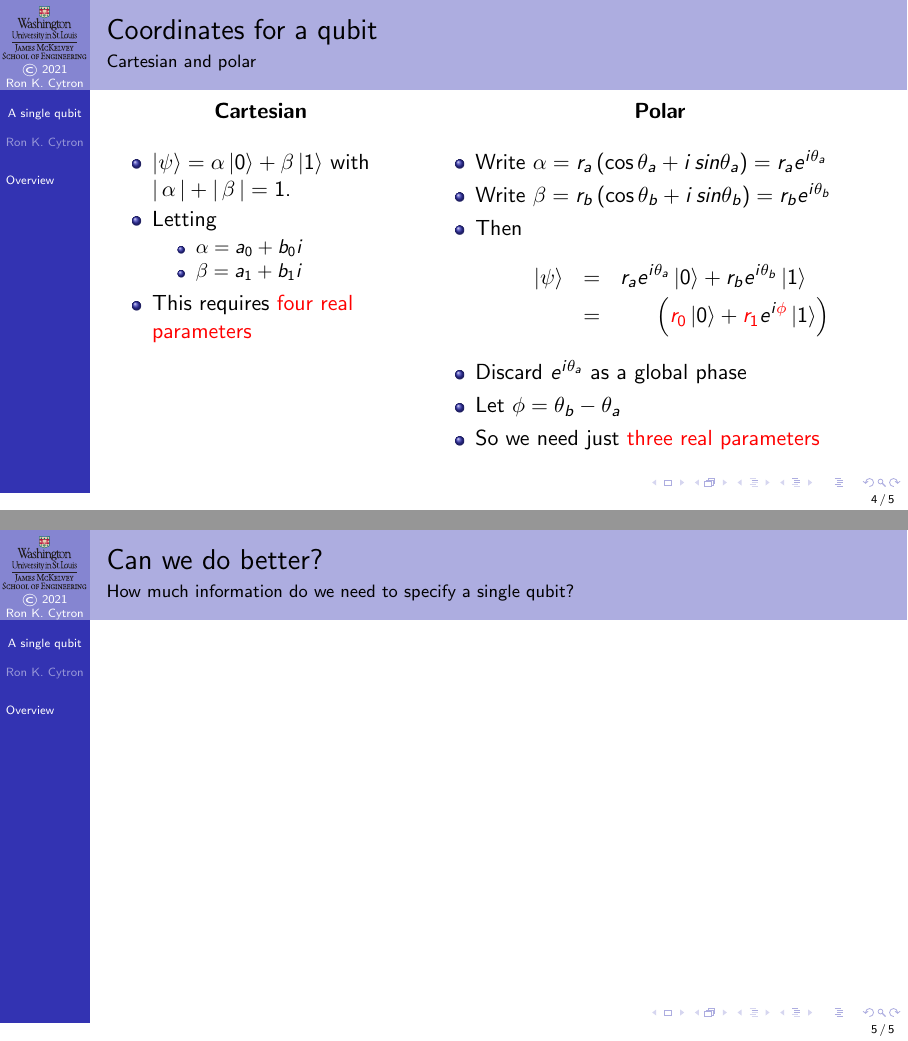
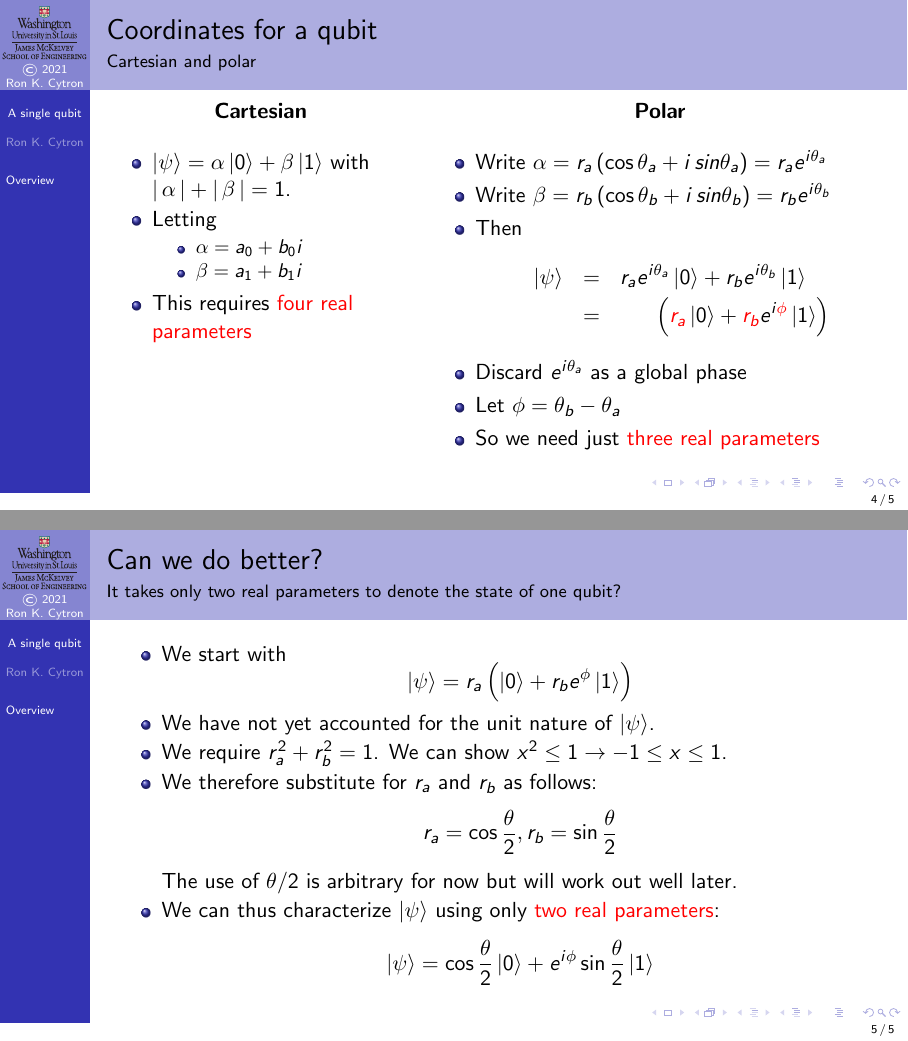
Before and after one commit to ProfRonCytron/ZeboCopy, LaTeX slides (single.tex, which reads 6.tex): pages 7 and 8 of 8 before the commit and pages 7 and 10 of 10 after it, joined at a grey line. Compiled offline with pdfLaTeX.

Commit message:
Update on Overleaf.

```diff
--- a/6.tex
+++ b/6.tex
@@ -49,8 +49,21 @@ We next examine a more concise and visually compelling definition of a qubit.
 }
 \end{frame}
 
-\begin{frame}{Can we do better?}{How much information do we need to specify a single qubit?}
-
+\begin{frame}{Can we do better?}{It takes only two real parameters to denote the state of one qubit?}
+\begin{itemize}
+   \item We start with
+   \[ \ket{\psi}= r_{a}\left( \ket{0} + r_{b}\Exp{\phi}\ket{1}\right) \]
+   \item We have not yet accounted for the unit nature of \ket{\psi}.
+   \item We require $r_{a}^{2}+r_{b}^{2}=1$.  We can show $\Implies{x^{2}\leq 1}{-1 \leq x \leq 1}$.
+   \item<2-> We therefore substitute for $r_{a}$ and $r_{b}$ as follows:
+   \[
+     r_{a} = \cos\frac{\theta}{2},
+     r_{b} = \sin\frac{\theta}{2} \]
+   The use of $\theta/2$ is arbitrary for now but will work out well later.
+   \item<3-> We can thus characterize $\ket{\psi}$ using only \alert{two real parameters}:
+   \[ \ket{\psi} = \cos{\frac{\theta}{2}}\ket{0} + \Polar{}{\phi}\sin{\frac{\theta}{2}}\ket{1}
+   \]
+\end{itemize}
 
 
 \end{frame}
```
Also changed, not shown: 6.tex (2 more changed lines).
